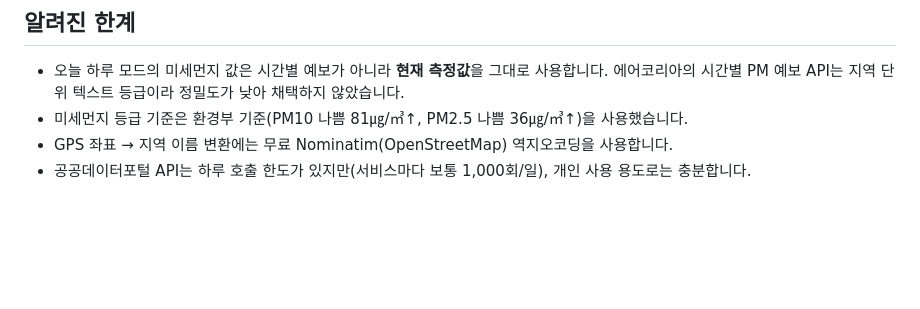
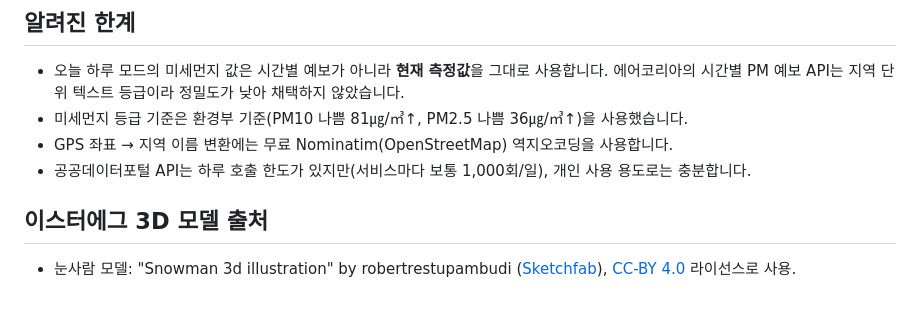
Before and after one commit to wjpark9500-creator/What-is-weater-today, a Markdown page: README.md, the part around the change. Rendered like a GitHub page; blank space fills up the shorter version.

```diff
--- a/README.md
+++ b/README.md
@@ -75,3 +75,7 @@ vercel.json          sw.js/manifest.json 캐싱 방지 설정
 - 미세먼지 등급 기준은 환경부 기준(PM10 나쁨 81㎍/㎥↑, PM2.5 나쁨 36㎍/㎥↑)을 사용했습니다.
 - GPS 좌표 → 지역 이름 변환에는 무료 Nominatim(OpenStreetMap) 역지오코딩을 사용합니다.
 - 공공데이터포털 API는 하루 호출 한도가 있지만(서비스마다 보통 1,000회/일), 개인 사용 용도로는 충분합니다.
+
+## 이스터에그 3D 모델 출처
+
+- 눈사람 모델: "Snowman 3d illustration" by robertrestupambudi ([Sketchfab](https://sketchfab.com/3d-models/snowman-3d-illustration-fdd23b12bb6f4328ba9034fc09af8c7b)), [CC-BY 4.0](http://creativecommons.org/licenses/by/4.0/) 라이선스로 사용.
```
